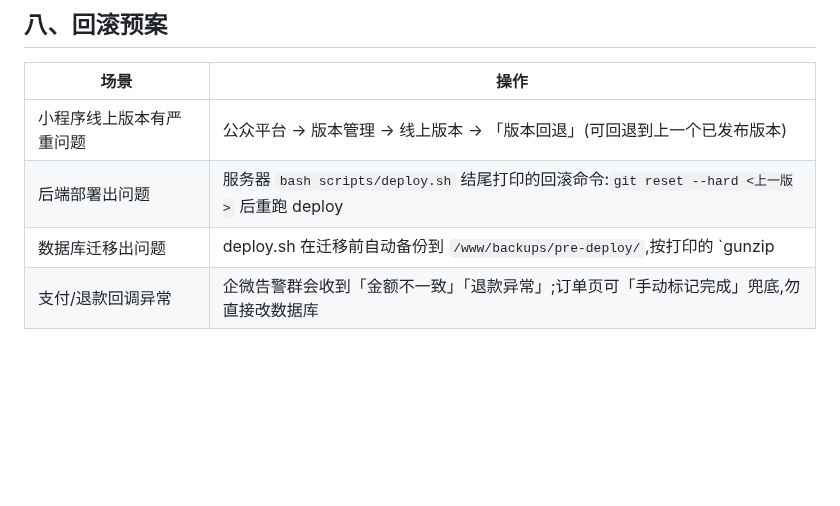
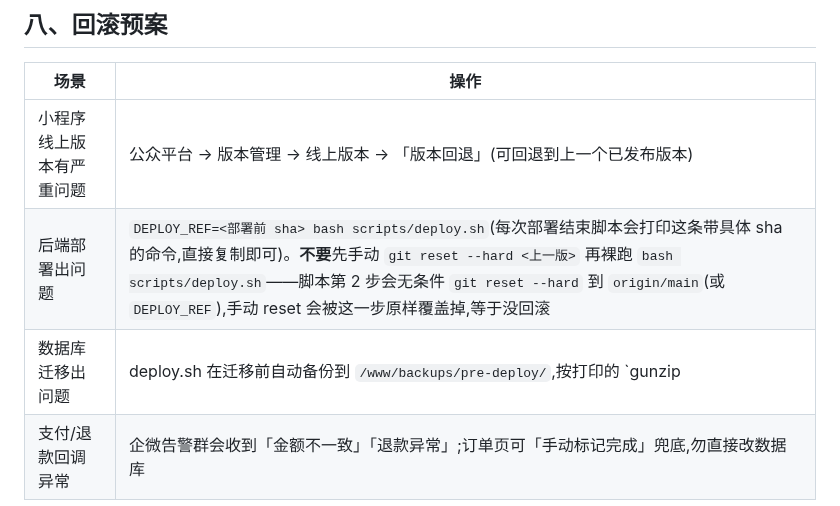
Before and after one commit to yomeieki/AFU, a Markdown page: docs/miniapp-release-checklist.md, the part around one of its changes. Drawn GitHub-style; blank space fills up the shorter version.

```diff
--- a/docs/miniapp-release-checklist.md
+++ b/docs/miniapp-release-checklist.md
@@ -194,6 +208,6 @@
 | 场景 | 操作 |
 |---|---|
 | 小程序线上版本有严重问题 | 公众平台 → 版本管理 → 线上版本 → 「版本回退」(可回退到上一个已发布版本) |
-| 后端部署出问题 | 服务器 `bash scripts/deploy.sh` 结尾打印的回滚命令:`git reset --hard <上一版>` 后重跑 deploy |
-| 数据库迁移出问题 | deploy.sh 在迁移前自动备份到 `/www/backups/pre-deploy/`,按打印的 `gunzip | mysql` 命令恢复 |
+| 后端部署出问题 | `DEPLOY_REF=<部署前 sha> bash scripts/deploy.sh`(每次部署结束脚本会打印这条带具体 sha 的命令,直接复制即可)。**不要**先手动 `git reset --hard <上一版>` 再裸跑 `bash scripts/deploy.sh`——脚本第 2 步会无条件 `git reset --hard` 到 `origin/main`(或 `DEPLOY_REF`),手动 reset 会被这一步原样覆盖掉,等于没回滚 |
+| 数据库迁移出问题 | deploy.sh 在迁移前自动备份到 `/www/backups/pre-deploy/`,按打印的 `gunzip | mysql` 命令恢复。恢复流程本身已经实测演练过一次(见 `docs/ops-restore-drill.md`:18 张表逐项对齐、金额校验一致、全程未碰生产库),不是纸面流程 |
 | 支付/退款回调异常 | 企微告警群会收到「金额不一致」「退款异常」;订单页可「手动标记完成」兜底,勿直接改数据库 |
```
Also changed, not shown: other parts of docs/miniapp-release-checklist.md (+14 -0 lines).
